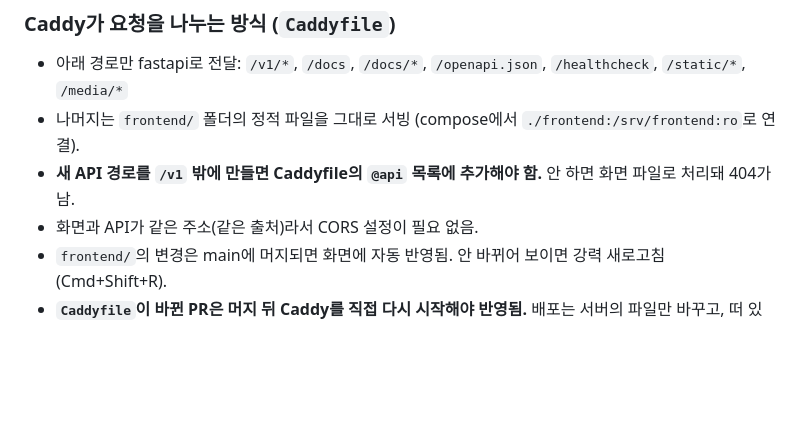
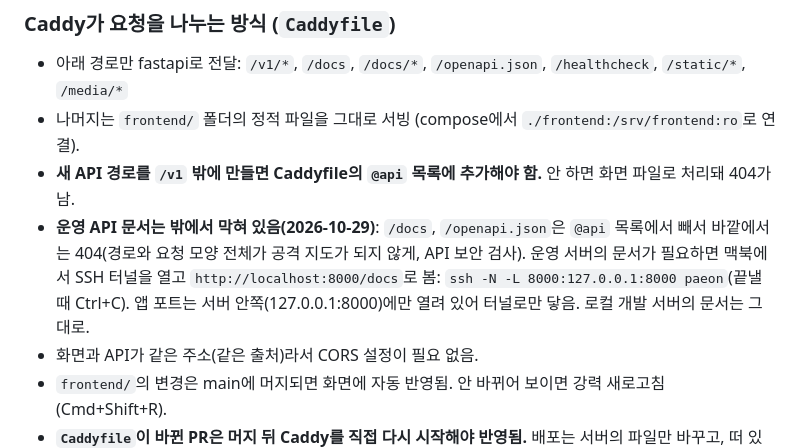
Before and after one commit to AI-HealthCare-06/AH_06_03, a Markdown page: docs/deploy-notes.md, the part around the change. GitHub-like rendering; blank space fills up the shorter version.

Commit message:
docs: 운영 API 문서는 SSH 터널로 보는 방법 추가

```diff
--- a/docs/deploy-notes.md
+++ b/docs/deploy-notes.md
@@ -69,6 +69,7 @@ ssh -i ~/Downloads/paeon-new ubuntu@54.116.113.17
 - 아래 경로만 fastapi로 전달: `/v1/*`, `/docs`, `/docs/*`, `/openapi.json`, `/healthcheck`, `/static/*`, `/media/*`
 - 나머지는 `frontend/` 폴더의 정적 파일을 그대로 서빙 (compose에서 `./frontend:/srv/frontend:ro`로 연결).
 - **새 API 경로를 `/v1` 밖에 만들면 Caddyfile의 `@api` 목록에 추가해야 함.** 안 하면 화면 파일로 처리돼 404가 남.
+- **운영 API 문서는 밖에서 막혀 있음(2026-10-29)**: `/docs`, `/openapi.json`은 `@api` 목록에서 빼서 바깥에서는 404(경로와 요청 모양 전체가 공격 지도가 되지 않게, API 보안 검사). 운영 서버의 문서가 필요하면 맥북에서 SSH 터널을 열고 `http://localhost:8000/docs`로 봄: `ssh -N -L 8000:127.0.0.1:8000 paeon`(끝낼 때 Ctrl+C). 앱 포트는 서버 안쪽(127.0.0.1:8000)에만 열려 있어 터널로만 닿음. 로컬 개발 서버의 문서는 그대로.
 - 화면과 API가 같은 주소(같은 출처)라서 CORS 설정이 필요 없음.
 - `frontend/`의 변경은 main에 머지되면 화면에 자동 반영됨. 안 바뀌어 보이면 강력 새로고침(Cmd+Shift+R).
 - **`Caddyfile`이 바뀐 PR은 머지 뒤 Caddy를 직접 다시 시작해야 반영됨.** 배포는 서버의 파일만 바꾸고, 떠 있는 Caddy 컨테이너는 처음 시작할 때 읽은 파일을 계속 붙잡고 있음(2026-10-21: #151 머지 뒤에도 3MB 요청이 422로 앱까지 가서 발견). 순서(서버):
```
